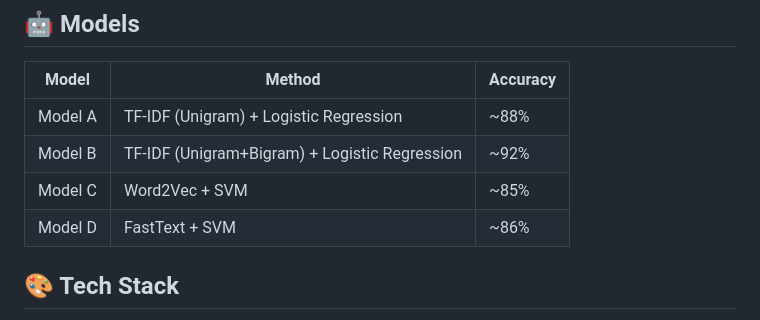
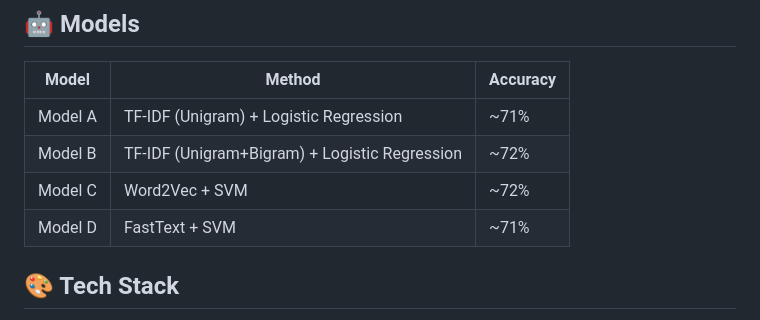
Before and after one commit to faisal-khrisan/nlp_project, a Markdown page: README.md, the part around the change. Rendered like a GitHub page.

```diff
--- a/README.md
+++ b/README.md
@@ -98,10 +98,10 @@ curl -X POST "http://localhost:8000/analyze" \
 
 | Model | Method | Accuracy |
 |-------|--------|----------|
-| Model A | TF-IDF (Unigram) + Logistic Regression | ~88% |
-| Model B | TF-IDF (Unigram+Bigram) + Logistic Regression | ~92% |
-| Model C | Word2Vec + SVM | ~85% |
-| Model D | FastText + SVM | ~86% |
+| Model A | TF-IDF (Unigram) + Logistic Regression | ~71% |
+| Model B | TF-IDF (Unigram+Bigram) + Logistic Regression | ~72% |
+| Model C | Word2Vec + SVM | ~72% |
+| Model D | FastText + SVM | ~71% |
 
 ## 🎨 Tech Stack
 
```
